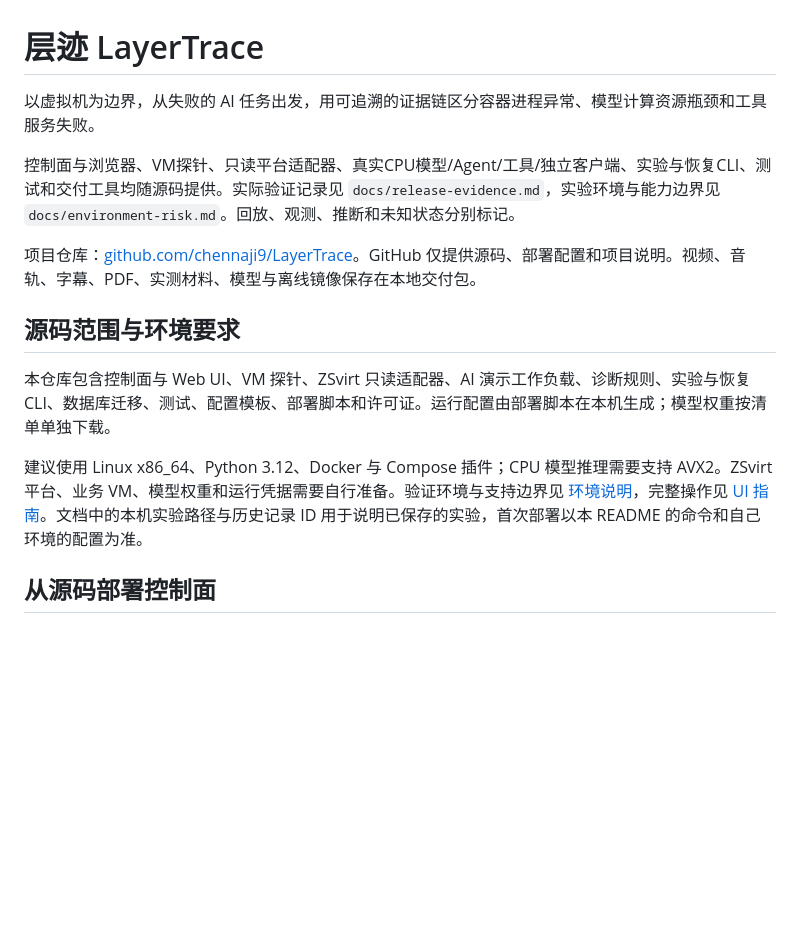
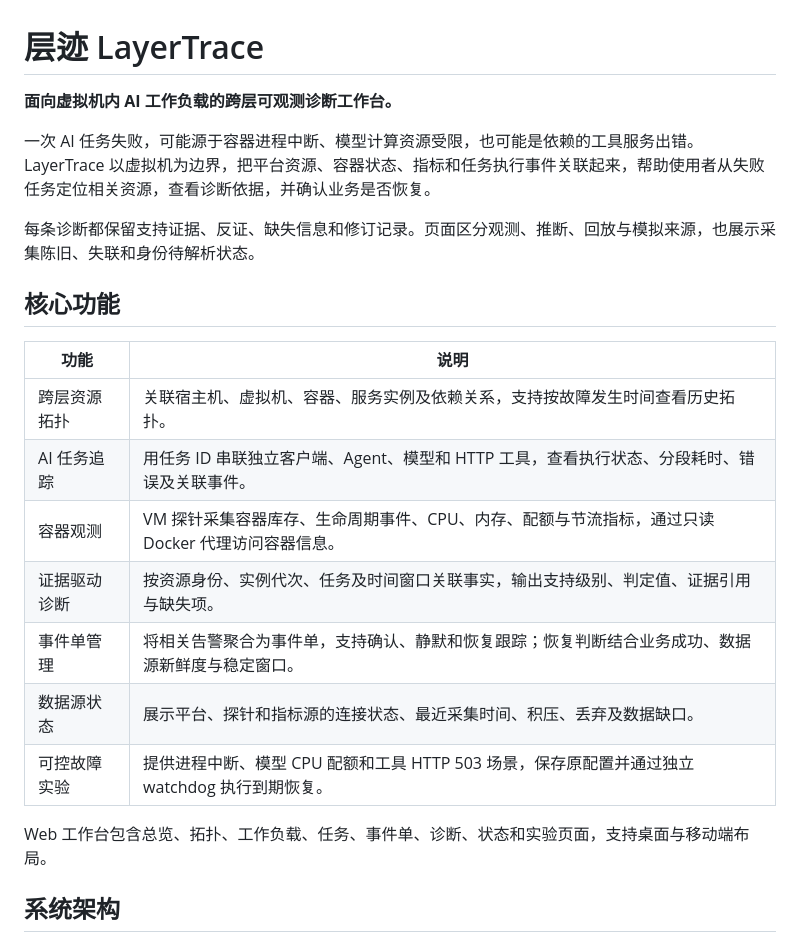
Before and after one commit to chennaji9/LayerTrace, a Markdown page: README.md, the part around one of its changes. Drawn GitHub-style; blank space fills up the shorter version.

Commit message:
docs: focus README on project features and usage

```diff
--- a/README.md
+++ b/README.md
@@ -1,16 +1,24 @@
 # 层迹 LayerTrace
 
-以虚拟机为边界，从失败的 AI 任务出发，用可追溯的证据链区分容器进程异常、模型计算资源瓶颈和工具服务失败。
+**面向虚拟机内 AI 工作负载的跨层可观测诊断工作台。**
 
-控制面与浏览器、VM探针、只读平台适配器、真实CPU模型/Agent/工具/独立客户端、实验与恢复CLI、测试和交付工具均随源码提供。实际验证记录见 `docs/release-evidence.md`，实验环境与能力边界见 `docs/environment-risk.md`。回放、观测、推断和未知状态分别标记。
+一次 AI 任务失败，可能源于容器进程中断、模型计算资源受限，也可能是依赖的工具服务出错。LayerTrace 以虚拟机为边界，把平台资源、容器状态、指标和任务执行事件关联起来，帮助使用者从失败任务定位相关资源，查看诊断依据，并确认业务是否恢复。
 
-项目仓库：[github.com/chennaji9/LayerTrace](https://github.com/chennaji9/LayerTrace)。GitHub 仅提供源码、部署配置和项目说明。视频、音轨、字幕、PDF、实测材料、模型与离线镜像保存在本地交付包。
+每条诊断都保留支持证据、反证、缺失信息和修订记录。页面区分观测、推断、回放与模拟来源，也展示采集陈旧、失联和身份待解析状态。
 
-## 源码范围与环境要求
+## 核心功能
 
-本仓库包含控制面与 Web UI、VM 探针、ZSvirt 只读适配器、AI 演示工作负载、诊断规则、实验与恢复 CLI、数据库迁移、测试、配置模板、部署脚本和许可证。运行配置由部署脚本在本机生成；模型权重按清单单独下载。
+| 功能 | 说明 |
+|---|---|
+| 跨层资源拓扑 | 关联宿主机、虚拟机、容器、服务实例及依赖关系，支持按故障发生时间查看历史拓扑。 |
+| AI 任务追踪 | 用任务 ID 串联独立客户端、Agent、模型和 HTTP 工具，查看执行状态、分段耗时、错误及关联事件。 |
+| 容器观测 | VM 探针采集容器库存、生命周期事件、CPU、内存、配额与节流指标，通过只读 Docker 代理访问容器信息。 |
+| 证据驱动诊断 | 按资源身份、实例代次、任务及时间窗口关联事实，输出支持级别、判定值、证据引用与缺失项。 |
+| 事件单管理 | 将相关告警聚合为事件单，支持确认、静默和恢复跟踪；恢复判断结合业务成功、数据源新鲜度与稳定窗口。 |
+| 数据源状态 | 展示平台、探针和指标源的连接状态、最近采集时间、积压、丢弃及数据缺口。 |
+| 可控故障实验 | 提供进程中断、模型 CPU 配额和工具 HTTP 503 场景，保存原配置并通过独立 watchdog 执行到期恢复。 |
 
-建议使用 Linux x86_64、Python 3.12、Docker 与 Compose 插件；CPU 模型推理需要支持 AVX2。ZSvirt 平台、业务 VM、模型权重和运行凭据需要自行准备。验证环境与支持边界见 [环境说明](docs/environment-risk.md)，完整操作见 [UI 指南](docs/ui-operation-guide.md)。文档中的本机实验路径与历史记录 ID 用于说明已保存的实验，首次部署以本 README 的命令和自己环境的配置为准。
+Web 工作台包含总览、拓扑、工作负载、任务、事件单、诊断、状态和实验页面，支持桌面与移动端布局。
 
-## 从源码部署控制面
+## 系统架构
 
```
Also changed, not shown: other parts of README.md (+125 -49 lines).
